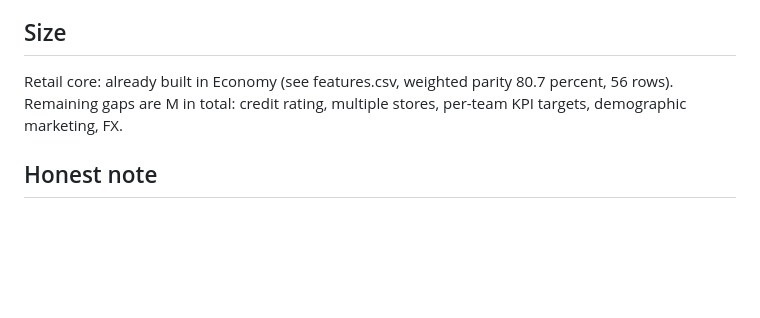
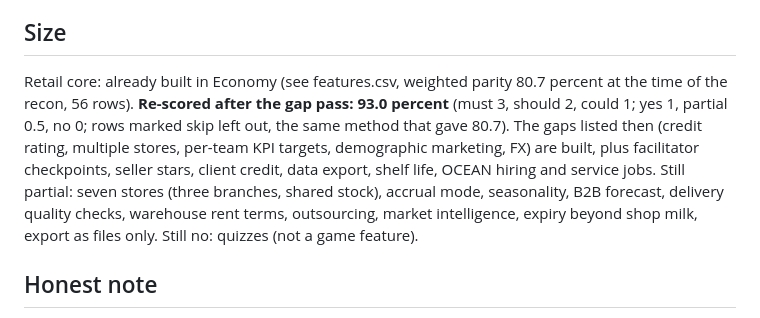
Before and after one commit to thamuzlegend10-star/Economy-, a Markdown page: replica/recon.md, the part around the change. GitHub-like rendering; blank space fills up the shorter version.

Commit message:
Re-score MonsoonSIM parity to 93.0 percent after the gap pass
Co-Authored-By: Claude Sonnet 5.5 <noreply@anthropic.com>
Claude-Session: https://claude.ai/code/session_016VHp8SDTZdiNStS9MowDKF

```diff
--- a/replica/recon.md
+++ b/replica/recon.md
@@ -53,7 +53,7 @@ Store(location, rent, capacity), Product(price, elasticity, cost), Vendor(lead t
 Certified facilitator training, quiz content and micro courses, real class hosting, the vendor's data sets, their art and wording, investor/underwriter roles (certified).
 
 ## Size
-Retail core: already built in Economy (see features.csv, weighted parity 80.7 percent, 56 rows). Remaining gaps are M in total: credit rating, multiple stores, per-team KPI targets, demographic marketing, FX.
+Retail core: already built in Economy (see features.csv, weighted parity 80.7 percent at the time of the recon, 56 rows). **Re-scored after the gap pass: 93.0 percent** (must 3, should 2, could 1; yes 1, partial 0.5, no 0; rows marked skip left out, the same method that gave 80.7). The gaps listed then (credit rating, multiple stores, per-team KPI targets, demographic marketing, FX) are built, plus facilitator checkpoints, seller stars, client credit, data export, shelf life, OCEAN hiring and service jobs. Still partial: seven stores (three branches, shared stock), accrual mode, seasonality, B2B forecast, delivery quality checks, warehouse rent terms, outsourcing, market intelligence, expiry beyond shop milk, export as files only. Still no: quizzes (not a game feature).
 
 ## Honest note
 Economy was built from the user's master spec, so parity is measured against the spec plus these public pages, not against hands-on use of MonsoonSIM.
```
Also changed, not shown: docs/FINAL_AUDIT.md (+2 -0 lines).
